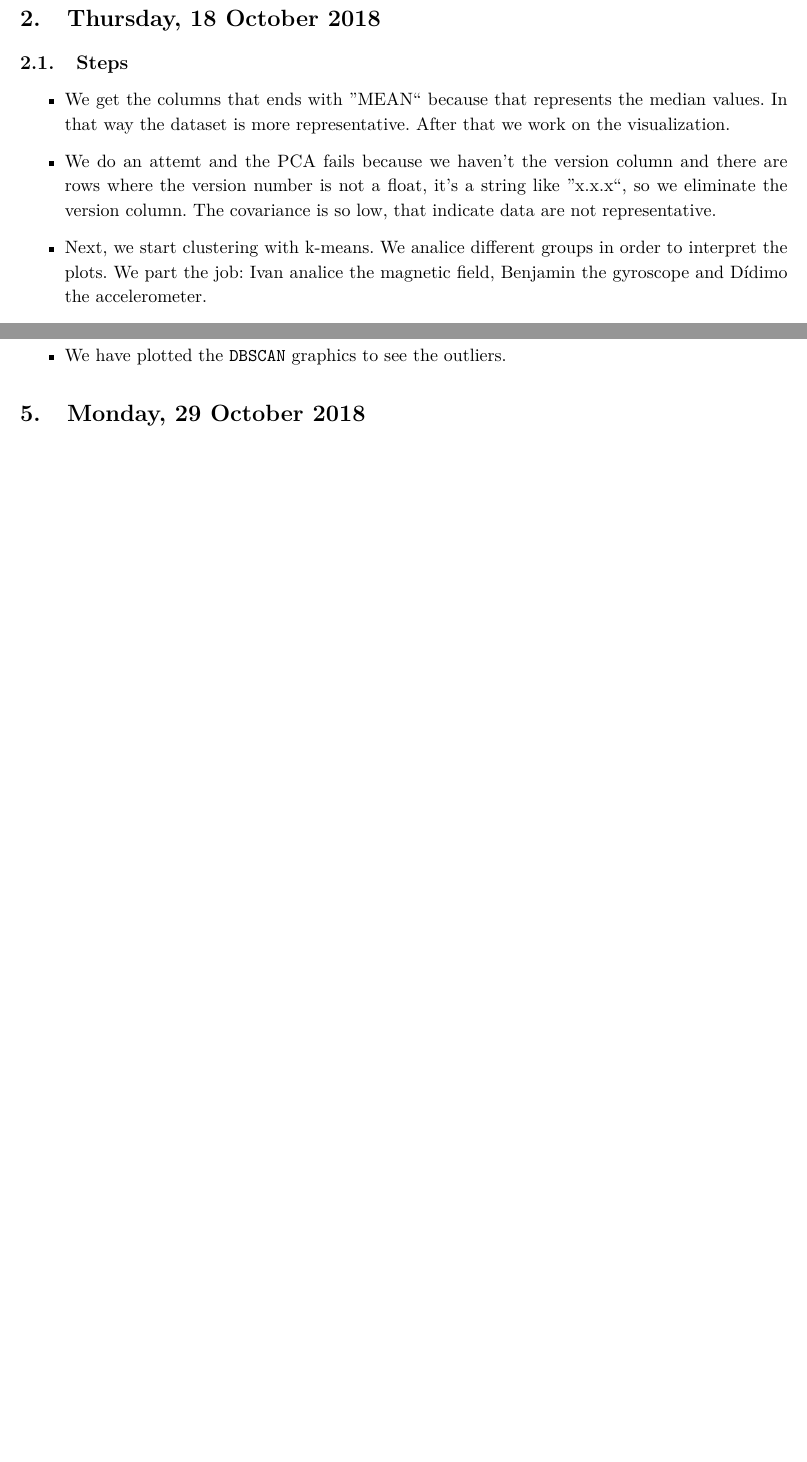
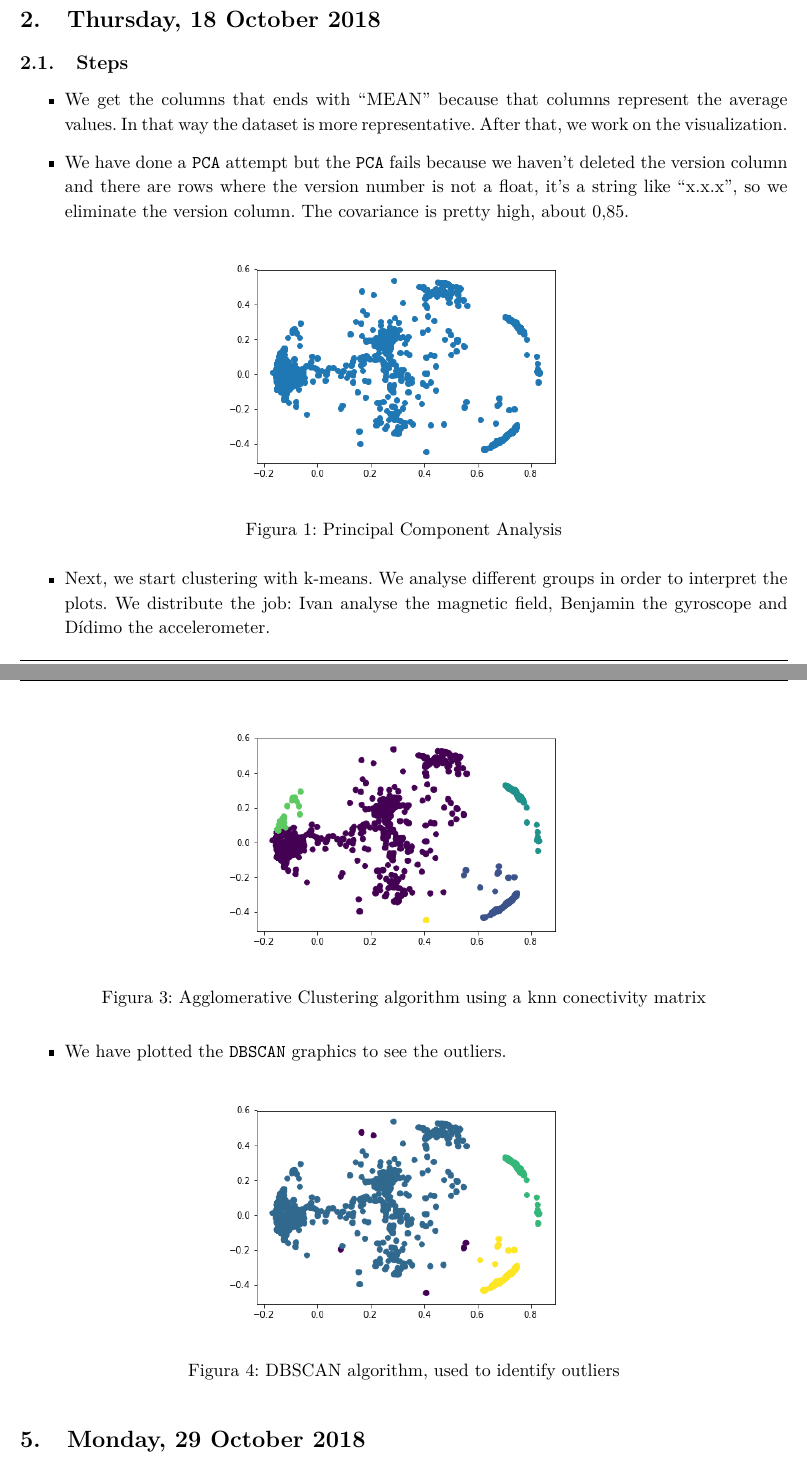
Before and after one commit to ivangarrera/MachineLearning, a LaTeX document (docs/LabBook/main.tex, which reads docs/LabBook/18_10_18.tex, docs/LabBook/23_10_18.tex): two parts of pages 3 and 4 of 4 before the commit and two parts of pages 3 and 5 of 6 after it, joined at a grey line, cut so that both start at the same text, the shorter picture padded with empty space. The pictures show the PDF file docs/LabBook/main.pdf that the author committed with the source.

Commit message:
Images added to Labbook

```diff
--- a/docs/LabBook/18_10_18.tex
+++ b/docs/LabBook/18_10_18.tex
@@ -2,9 +2,13 @@
 
 \subsection{Steps}
 \begin{itemize}
-\item We get the columns that ends with ''MEAN`` because that represents the median values. In that way the dataset is more representative. After that we work on the visualization.
-\item We do an attemt and the PCA fails because we haven't the version column and there are rows where the version number is not a float, it's a string like ''x.x.x``, so we eliminate the version column.
-The covariance is so low, that indicate data are not representative.
-\item Next, we start clustering with k-means. We analice different groups in order to interpret the plots. We part the job: Ivan analice the magnetic field, Benjamin the gyroscope and Dídimo the accelerometer.
-\item If we do k-means with the complete dataset, the computer are out of memory, that is the reason why we only considerate the values of only 5 days.
-\item We do k-means in a range of 2 to 20 clusters to know what the ideal number of that. In order to get it we use the silhouette method and we analice which is the best coefficient. When we already know the ideal number of cluster we do the plot showing the different groups.
+\item We get the columns that ends with ``MEAN'' because that columns represent the average values. In that way the dataset is more representative. After that, we work on the visualization.
+\item We have done a \texttt{PCA} attempt but the \texttt{PCA} fails because we haven't deleted the version column and there are rows where the version number is not a float, it's a string like ``x.x.x'', so we eliminate the version column.
+The covariance is pretty high, about $0.85$.
+
+\begin{figure}[!htb]
+\centering
+\includegraphics[width=0.5\textwidth]{../../reports/figures/PCA_AccelerometerStat.png}
+\caption{Principal Component Analysis}
+\label{fig:pca}
+\end{figure}
@@ -10,0 +21,2 @@ The covariance is so low, that indicate data are not representative.
+\centering
+\includegraphics[width=0.5\textwidth]{../../reports/figures/KMeans_AccelerometerStat.png}
--- a/docs/LabBook/23_10_18.tex
+++ b/docs/LabBook/23_10_18.tex
@@ -4,10 +4,24 @@
 \begin{itemize}
 \item We have studied the operation of clustering algorithm to identify outliers, which is DBSCAN
 \item We have based in the moodle example and we have tried to do \texttt{DBSCAN}  with a symetric matrix  but we didn't understand the results.
-\item Then we decided to use a conectivity matrix as input for a hierarchical clustering algorithm (\texttt{AgglomerativeClustering}). This conectivity matrix was obtained applying the \textit{''k nearest neighbors`` } algorithm. This algorithm returns a matrix that indicates what $k$ neighbors is connected an element from the matrix \texttt{AgglomerativeClustering} returns a clusters hierarchy.
+\item Then we decided to use a conectivity matrix as input for a hierarchical clustering algorithm (\texttt{AgglomerativeClustering}). This conectivity matrix was obtained applying the \textit{``k nearest neighbors''}  algorithm. This algorithm returns a matrix that indicates what $k$ neighbors is connected an element from the matrix \texttt{AgglomerativeClustering} returns a clusters hierarchy.
+
+\begin{figure}[!htb]
+\centering
+\includegraphics[width=0.5\textwidth]{../../reports/figures/AgglomerativeClustering_AccelerometerStat.png}
+\caption{Agglomerative Clustering algorithm using a knn conectivity matrix}
+\label{fig:agglomerative}
+\end{figure}
 
 \item We have applied the \texttt{DBSCAN} algorithm to know what points from the dataset are core points, what points are border points and which ones are noise. The noise points will be considered outliers.
 
 \item We have plotted the \texttt{DBSCAN} graphics to see the outliers.
 
+\begin{figure}[!htb]
+\centering
+\includegraphics[width=0.5\textwidth]{../../reports/figures/DBSCAN_AccelerometerStat.png}
+\caption{DBSCAN algorithm, used to identify outliers}
+\label{fig:dbscan}
+\end{figure}
+
 \end{itemize}
```
Also changed, not shown: docs/LabBook/30_10_18.tex (+3 -3 lines), docs/LabBook/19_10_18.tex (line endings or trailing spaces), docs/LabBook/main.pdf, docs/LabBook/18_10_18.tex (9 more changed lines), 5 other files.
